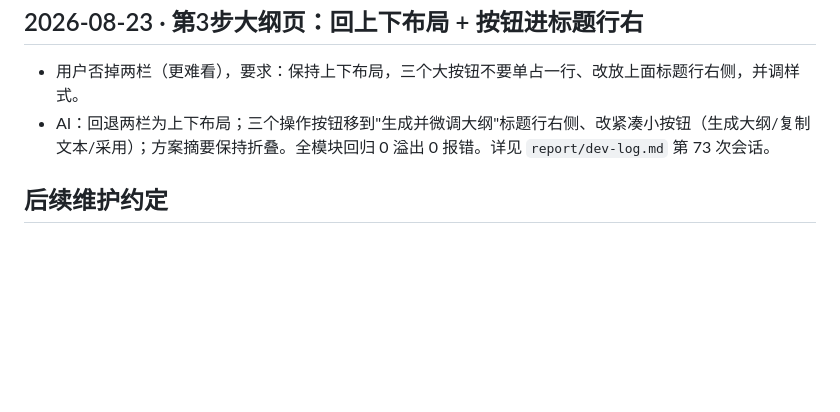
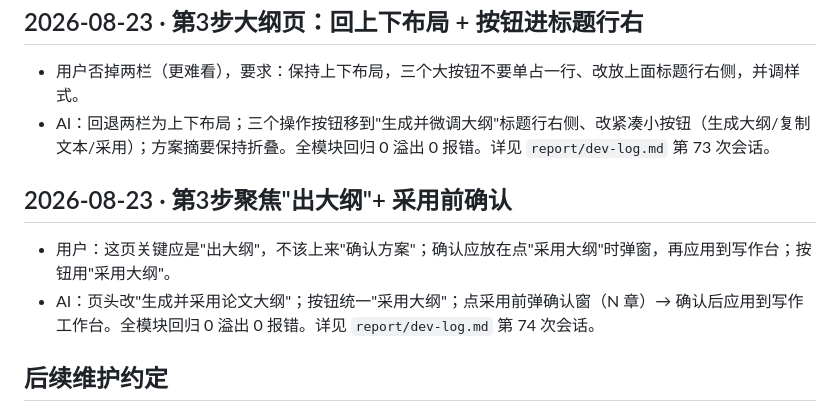
Before and after one commit to KevinnZou/paper-pilot, a Markdown page: report/conversation-log.md, the part around the change. GitHub-like rendering; blank space fills up the shorter version.

```diff
--- a/report/conversation-log.md
+++ b/report/conversation-log.md
@@ -433,6 +433,11 @@
 - 用户否掉两栏（更难看），要求：保持上下布局，三个大按钮不要单占一行、改放上面标题行右侧，并调样式。
 - AI：回退两栏为上下布局；三个操作按钮移到"生成并微调大纲"标题行右侧、改紧凑小按钮（生成大纲/复制文本/采用）；方案摘要保持折叠。全模块回归 0 溢出 0 报错。详见 `report/dev-log.md` 第 73 次会话。
 
+## 2026-08-23 · 第3步聚焦"出大纲"+ 采用前确认
+
+- 用户：这页关键应是"出大纲"，不该上来"确认方案"；确认应放在点"采用大纲"时弹窗，再应用到写作台；按钮用"采用大纲"。
+- AI：页头改"生成并采用论文大纲"；按钮统一"采用大纲"；点采用前弹确认窗（N 章）→ 确认后应用到写作工作台。全模块回归 0 溢出 0 报错。详见 `report/dev-log.md` 第 74 次会话。
+
 ## 后续维护约定
 
 - 每次出现以下任一情况，都需要追加一条记录：
```
Also changed, not shown: report/dev-log.md (+13 -0 lines).
